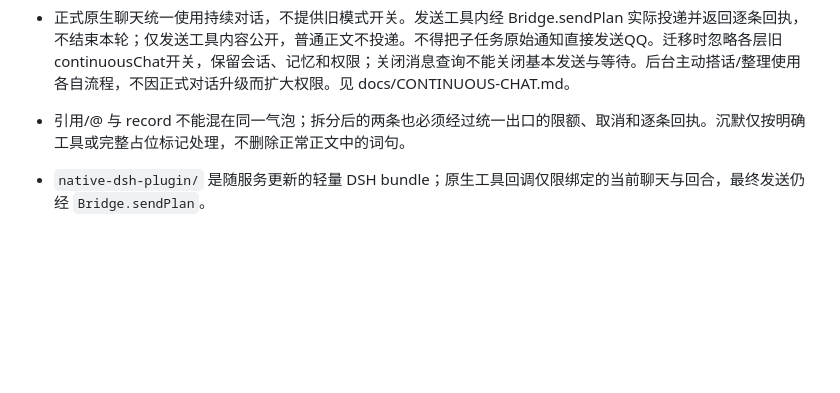
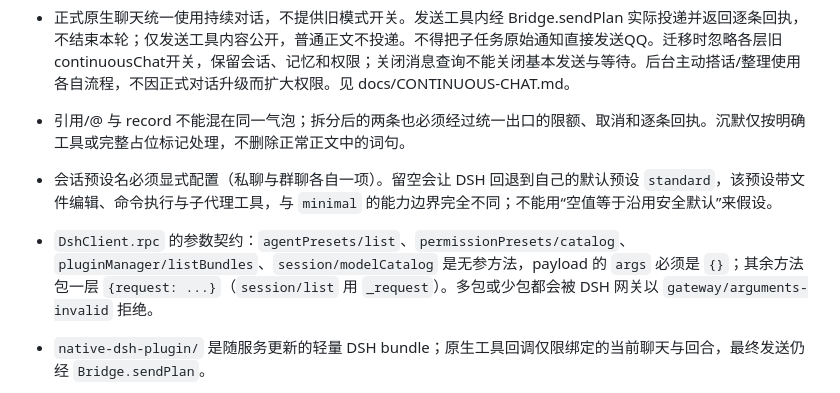
Before and after one commit to mocias/qq-bot-dsh, a Markdown page: AGENTS.md, the part around the change. Drawn GitHub-style; blank space fills up the shorter version.

```diff
--- a/AGENTS.md
+++ b/AGENTS.md
@@ -192,6 +192,8 @@
 - 正式原生聊天统一使用持续对话，不提供旧模式开关。发送工具内经 Bridge.sendPlan 实际投递并返回逐条回执，不结束本轮；仅发送工具内容公开，普通正文不投递。不得把子任务原始通知直接发送QQ。迁移时忽略各层旧continuousChat开关，保留会话、记忆和权限；关闭消息查询不能关闭基本发送与等待。后台主动搭话/整理使用各自流程，不因正式对话升级而扩大权限。见 docs/CONTINUOUS-CHAT.md。
 - 引用/@ 与 record 不能混在同一气泡；拆分后的两条也必须经过统一出口的限额、取消和逐条回执。沉默仅按明确工具或完整占位标记处理，不删除正常正文中的词句。
 
+- 会话预设名必须显式配置（私聊与群聊各自一项）。留空会让 DSH 回退到自己的默认预设 `standard`，该预设带文件编辑、命令执行与子代理工具，与 `minimal` 的能力边界完全不同；不能用“空值等于沿用安全默认”来假设。
+- `DshClient.rpc` 的参数契约：`agentPresets/list`、`permissionPresets/catalog`、`pluginManager/listBundles`、`session/modelCatalog` 是无参方法，payload 的 `args` 必须是 `{}`；其余方法包一层 `{request: ...}`（`session/list` 用 `_request`）。多包或少包都会被 DSH 网关以 `gateway/arguments-invalid` 拒绝。
 - `native-dsh-plugin/` 是随服务更新的轻量 DSH bundle；原生工具回调仅限绑定的当前聊天与回合，最终发送仍经 `Bridge.sendPlan`。
 - 服务、插件和发布清单版本/构建必须一致，使用统一打包、激活与安装脚本。不得单独覆盖在线文件或在活动回合切换；更新保留禁用状态及私人数据。
 - 发布资产只包含脱敏源码和依赖，排除运行目录、账号、记忆、媒体及密钥。README 必须区分便携安装包、源码包、外部运行环境和已验证范围。
```
Also changed, not shown: HANDOFF.md (+9 -4 lines), README.md (+2 -2 lines).
